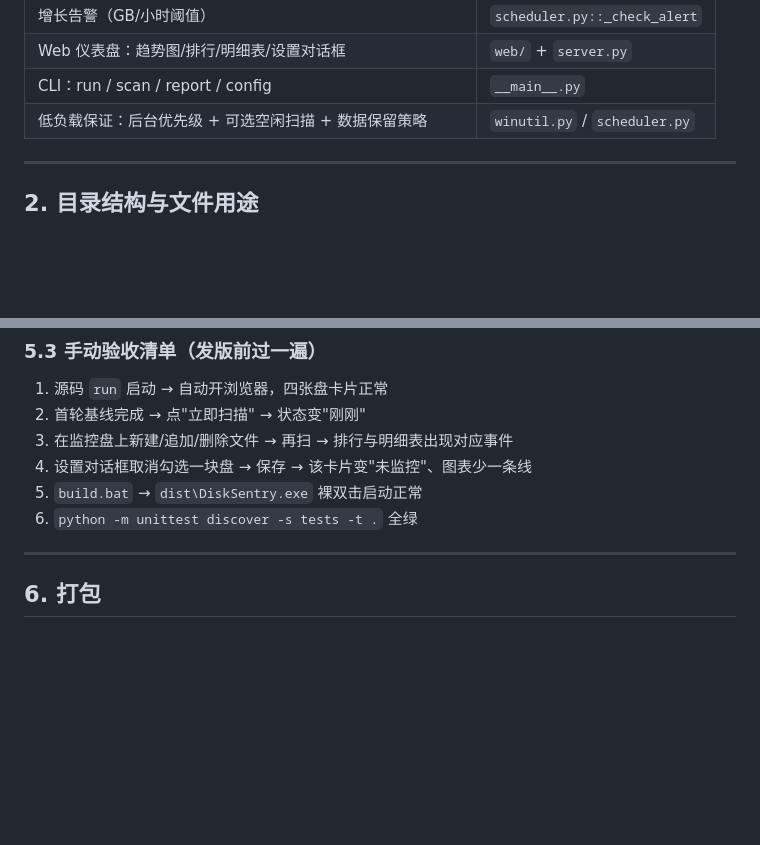
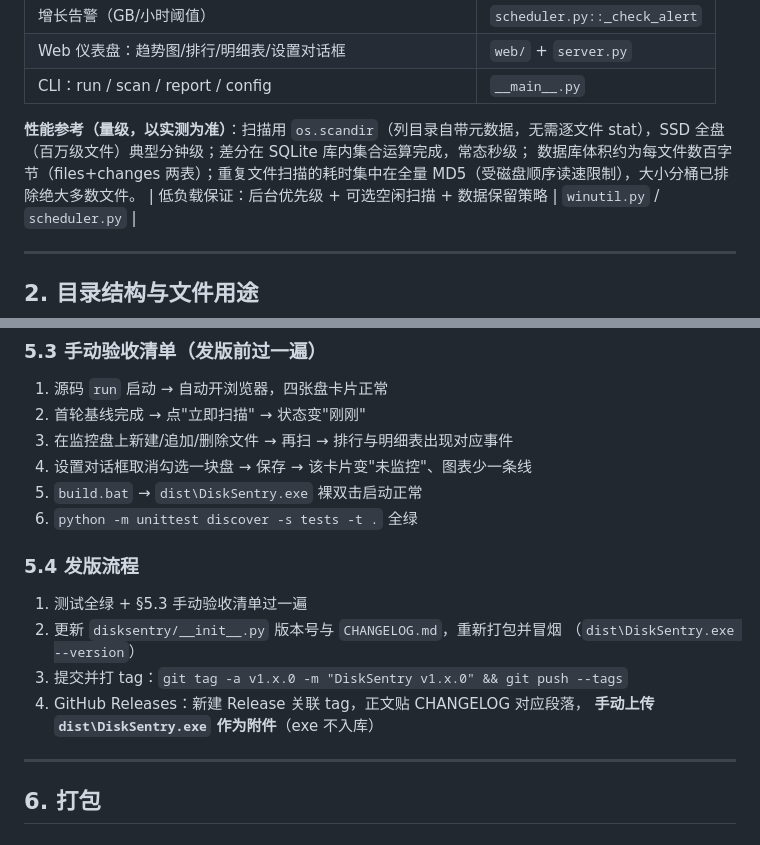
Before and after one commit to MoncozGC/DiskSentry, a Markdown page: DEVELOPMENT.md, 2 parts joined by grey strips. GitHub-like rendering; blank space fills up the shorter version.

```diff
--- a/DEVELOPMENT.md
+++ b/DEVELOPMENT.md
@@ -37,6 +37,11 @@ DiskSentry 解决"磁盘莫名上涨，找不到是哪个文件导致的"这个
 | 增长告警（GB/小时阈值） | `scheduler.py::_check_alert` |
 | Web 仪表盘：趋势图/排行/明细表/设置对话框 | `web/` + `server.py` |
 | CLI：run / scan / report / config | `__main__.py` |
+
+**性能参考（量级，以实测为准）**：扫描用 `os.scandir`（列目录自带元数据，无需逐文件
+stat），SSD 全盘（百万级文件）典型分钟级；差分在 SQLite 库内集合运算完成，常态秒级；
+数据库体积约为每文件数百字节（files+changes 两表）；重复文件扫描的耗时集中在全量
+MD5（受磁盘顺序读速限制），大小分桶已排除绝大多数文件。
 | 低负载保证：后台优先级 + 可选空闲扫描 + 数据保留策略 | `winutil.py` / `scheduler.py` |
 
 ---
@@ -338,6 +343,15 @@ python -m unittest discover -s tests -t . -v     # 全部 34 个，<2 秒
 5. `build.bat` → `dist\DiskSentry.exe` 裸双击启动正常
 6. `python -m unittest discover -s tests -t .` 全绿
 
+### 5.4 发版流程
+
+1. 测试全绿 + §5.3 手动验收清单过一遍
+2. 更新 `disksentry/__init__.py` 版本号与 `CHANGELOG.md`，重新打包并冒烟
+   （`dist\DiskSentry.exe --version`）
+3. 提交并打 tag：`git tag -a v1.x.0 -m "DiskSentry v1.x.0" && git push --tags`
+4. GitHub Releases：新建 Release 关联 tag，正文贴 CHANGELOG 对应段落，
+   **手动上传 `dist\DiskSentry.exe` 作为附件**（exe 不入库）
+
 ---
 
 ## 6. 打包
```
Also changed, not shown: CHANGELOG.md (added, +57 -0 lines), README.md (+31 -1 lines), docs/screenshots/dashboard.png (added), docs/screenshots/duplicates.png (added).
